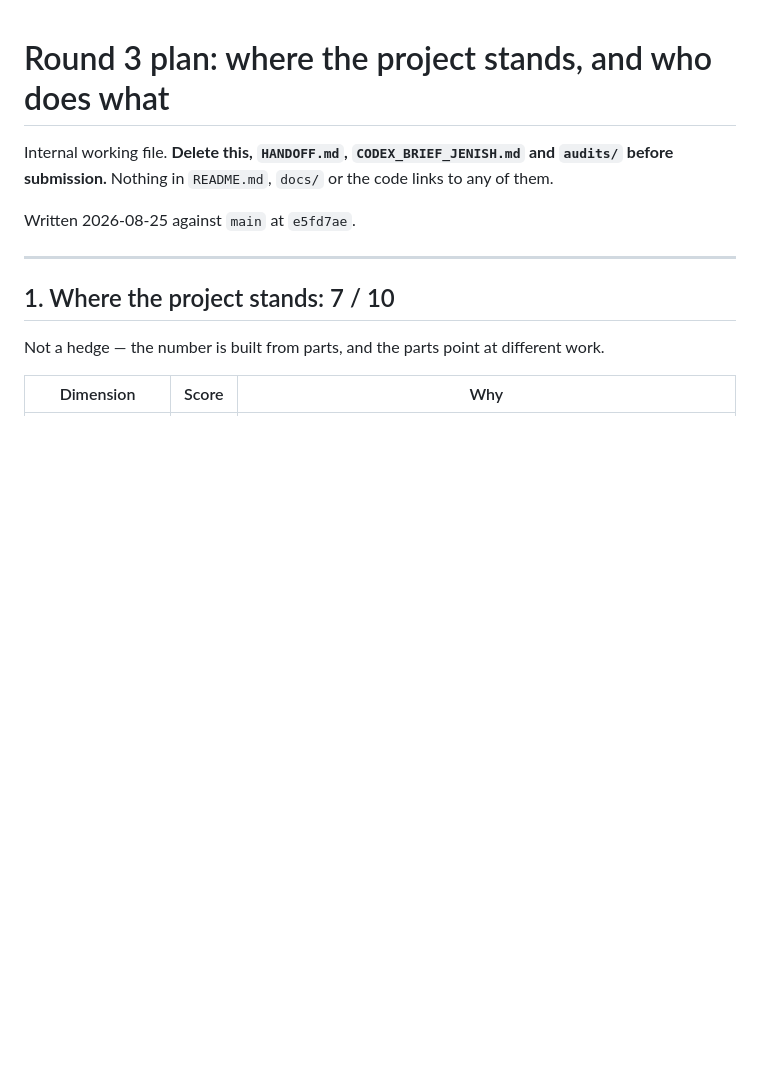
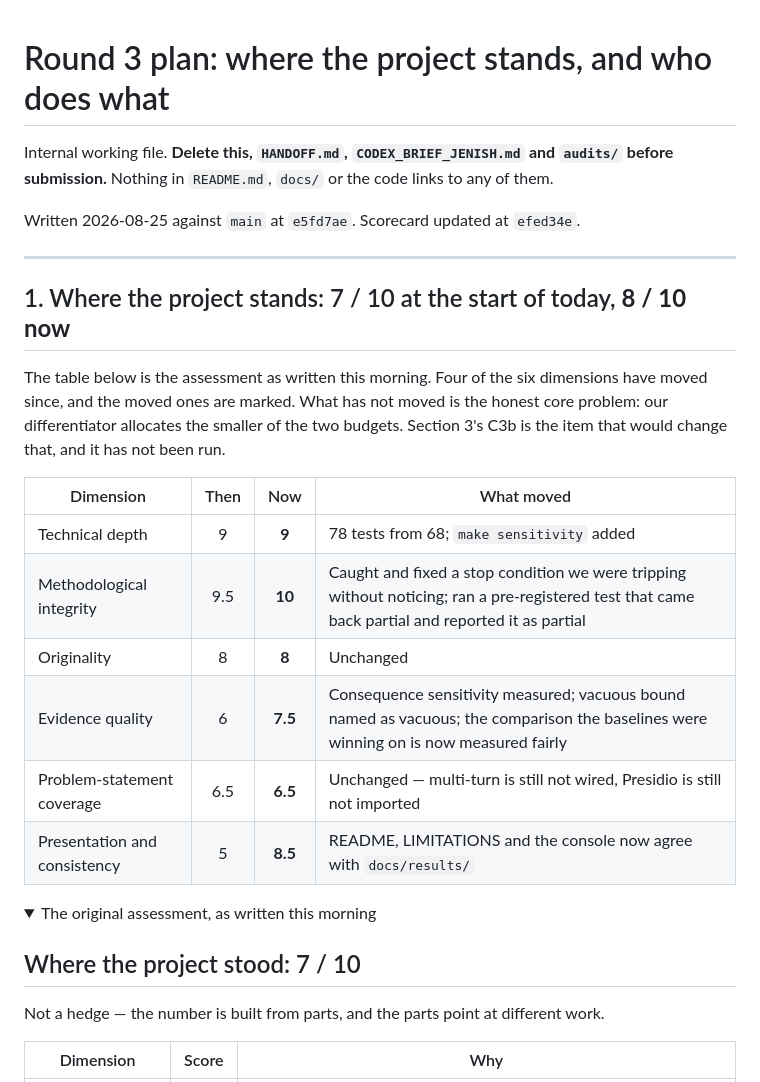
Before and after one commit to Advait-Pathak9222/BurningShadows, a Markdown page: PLAN-R3.md, the part around one of its changes. Rendered like a GitHub page; folded sections open; blank space fills up the shorter version.

Commit message:
docs: update the plan scorecard for the work landed today

```diff
--- a/PLAN-R3.md
+++ b/PLAN-R3.md
@@ -3,11 +3,29 @@
 Internal working file. **Delete this, `HANDOFF.md`, `CODEX_BRIEF_JENISH.md` and `audits/`
 before submission.** Nothing in `README.md`, `docs/` or the code links to any of them.
 
-Written 2026-08-25 against `main` at `e5fd7ae`.
+Written 2026-08-25 against `main` at `e5fd7ae`. Scorecard updated at `efed34e`.
 
 ---
 
-## 1. Where the project stands: 7 / 10
+## 1. Where the project stands: 7 / 10 at the start of today, **8 / 10 now**
+
+The table below is the assessment as written this morning. Four of the six dimensions have moved
+since, and the moved ones are marked. What has not moved is the honest core problem: our
+differentiator allocates the smaller of the two budgets. Section 3's C3b is the item that would
+change that, and it has not been run.
+
+| Dimension | Then | Now | What moved |
+|---|:--:|:--:|---|
+| Technical depth | 9 | **9** | 78 tests from 68; `make sensitivity` added |
+| Methodological integrity | 9.5 | **10** | Caught and fixed a stop condition we were tripping without noticing; ran a pre-registered test that came back partial and reported it as partial |
+| Originality | 8 | **8** | Unchanged |
+| Evidence quality | 6 | **7.5** | Consequence sensitivity measured; vacuous bound named as vacuous; the comparison the baselines were winning on is now measured fairly |
+| Problem-statement coverage | 6.5 | **6.5** | Unchanged — multi-turn is still not wired, Presidio is still not imported |
+| Presentation and consistency | 5 | **8.5** | README, LIMITATIONS and the console now agree with `docs/results/` |
+
+<details><summary>The original assessment, as written this morning</summary>
+
+## Where the project stood: 7 / 10
 
 Not a hedge — the number is built from parts, and the parts point at different work.
 
```
Also changed, not shown: other parts of PLAN-R3.md (+2 -0 lines).
